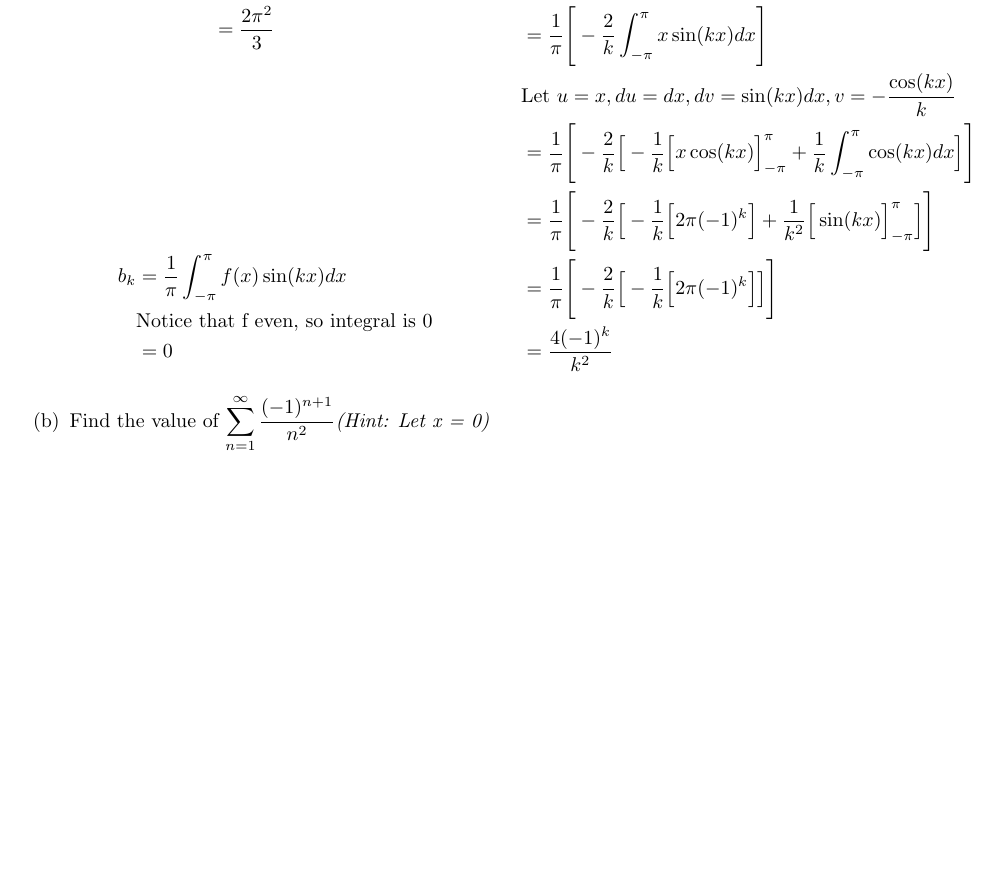
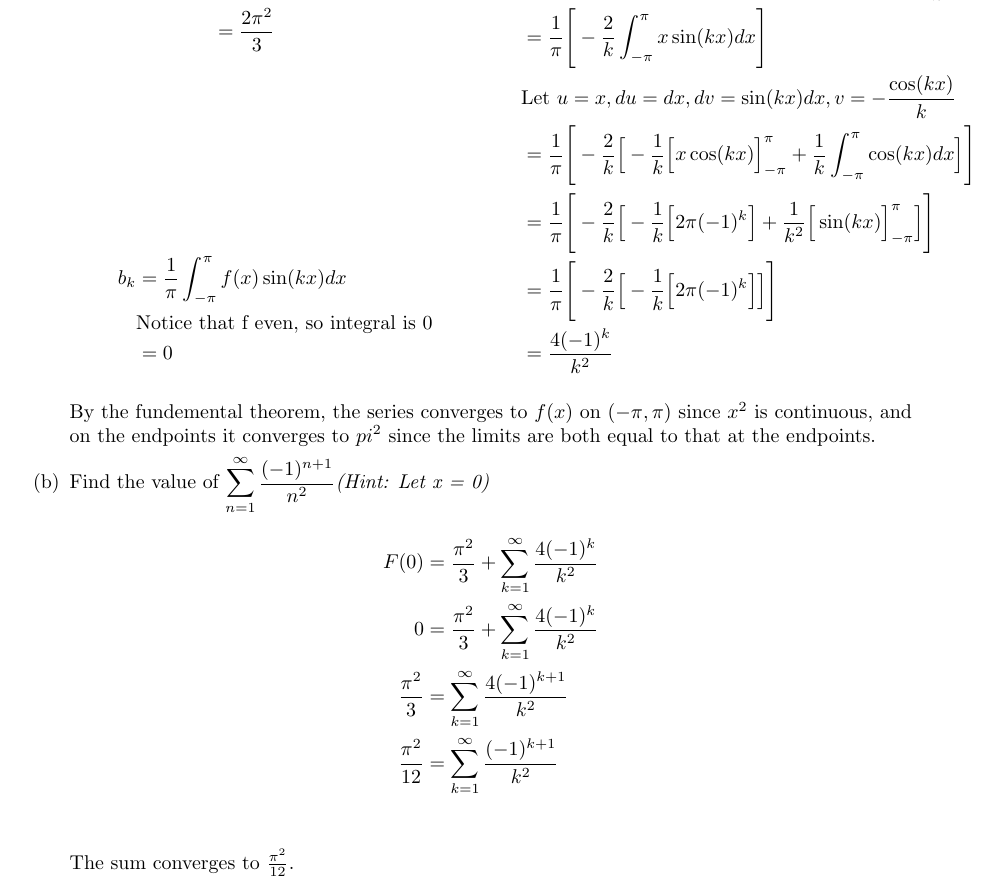
Before and after one commit to poonkeegan/school, a LaTeX document (matb42/a2.tex): part of page 13 of 13, cut so that both start at the same text, the shorter picture padded with empty space. Compiled offline with pdfLaTeX.

Commit message:
Fri Jan 26 09:02:28 EST 2018

```diff
--- a/matb42/a2.tex
+++ b/matb42/a2.tex
@@ -444,7 +444,15 @@ Let $f(x)$ be the function (of period $2\pi$) which corresponds to $y=x^2$ on th
         &= \frac{4(-1)^k}{k^2}
     \end{align*}
 \end{multicols}
+By the fundemental theorem, the series converges to $f(x)$ on $(-\pi,\pi)$ since $x^2$ is continuous, and on the endpoints it converges to $pi^2$ since the limits are both equal to that at the endpoints.
 \item Find the value of $\displaystyle \sum_{n=1}^\infty \frac{(-1)^{n+1}}{n^2} \text{\textit{(Hint: Let x = 0)}}$
+\begin{align*}
+F(0) &= \frac{\pi^2}{3} + \sum_{k=1}^\infty \frac{4(-1)^k}{k^2} \\
+0 &= \frac{\pi^2}{3} + \sum_{k=1}^\infty \frac{4(-1)^k}{k^2} \\
+ \frac{\pi^2}{3} &=  \sum_{k=1}^\infty \frac{4(-1)^{k+1}}{k^2} \\
+ \frac{\pi^2}{12} &=  \sum_{k=1}^\infty \frac{(-1)^{k+1}}{k^2} \\
+\end{align*}
+The sum converges to $\frac{\pi^2}{12}$.
 \end{enumerate}
 \end{enumerate}
 
```
Also changed, not shown: matb42/a2.pdf.
